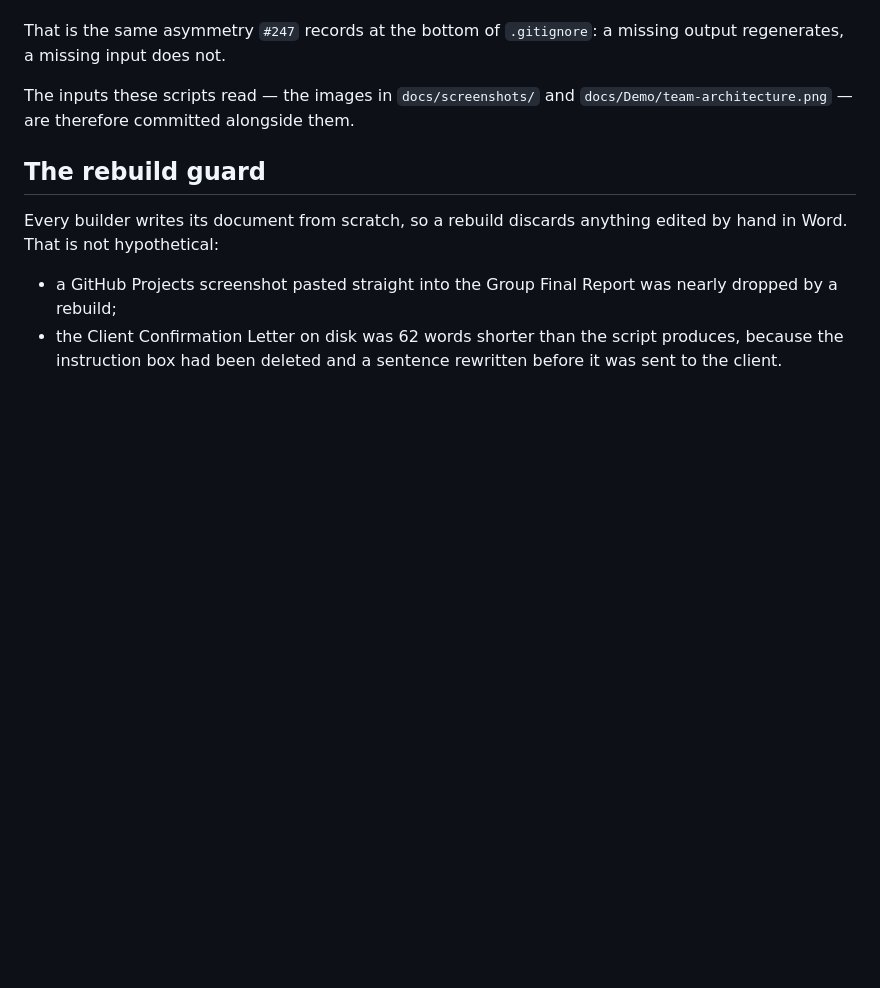
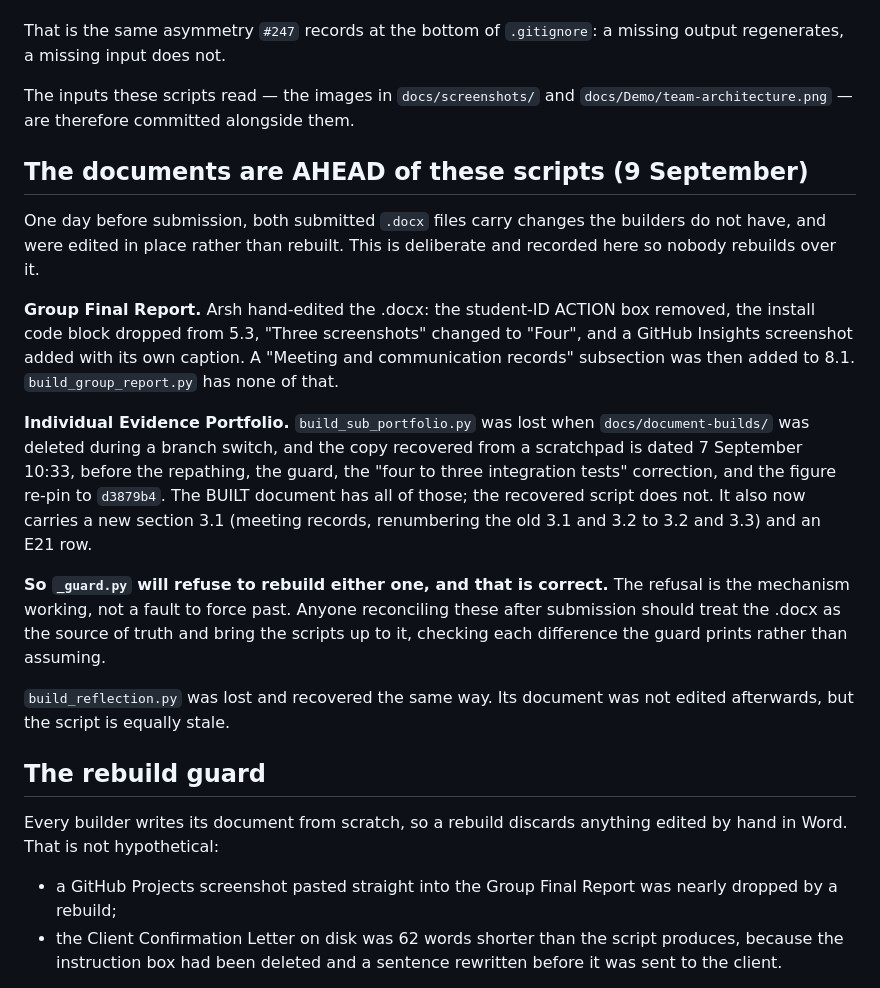
Before and after one commit to ARSH871-bot/Netwise, a Markdown page: docs/document-builds/README.md, the part around the change. Rendered like a GitHub page; blank space fills up the shorter version.

Commit message:
Record that both documents are now ahead of their builders
One day before submission, both submitted .docx files were edited in place
rather than rebuilt, and _guard.py will now refuse to rebuild either. That
refusal is correct, and this records why so nobody forces past it.

THE GROUP FINAL REPORT carries Arsh's own hand edits the builder does not
have: the student-ID ACTION box removed, the install block dropped from 5.3,
"Three screenshots" changed to "Four", and a GitHub Insights screenshot with
its caption. A meeting-records subsection has now been added to 8.1 on top.

THE EVIDENCE PORTFOLIO is worse. build_sub_portfolio.py was lost when I
deleted docs/document-builds/ during a branch switch -- the same mistake that
took Ankeet's demo script, and for the same reason: the file is gitignored,
so git checkout could not bring it back. The copy recovered from the
scratchpad is dated 7 September 10:33, before the repathing, the guard, the
four-to-three integration tests correction, and the re-pin to d3879b4.

The BUILT document has all of those and is correct; the recovered script does
not. Verified rather than assumed -- the .docx contains "three fewer",
"d3879b4", "91 reviews", "202 commits" and "110 pull requests".

So the document is the source of truth for both, and rebuilding from the
recovered script would undo a day of corrections. Reconciliation is a job for
after submission, working from the differences the guard prints.

WHAT WAS ADDED TODAY, to both documents

A meeting and communication records table: six entries covering the kick-off
post, the team contract drafted and revised after Ankeet's review, the
contract finalised, the client discussion and first design sketch, the weekly
deliverables, and the 28 July team meeting. In the portfolio it is a new
section 3.1 with an E21 index row; the old 3.1 and 3.2 became 3.2 and 3.3.

Every row NAMES where its record is held rather than carrying a bare
placeholder, so it reads as complete evidence with or without a recording
link pasted onto it. Same reasoning as the all-or-nothing student IDs: a row
saying "[link]" is broken if nobody fills it; a row saying "Teams > Netwise >
General" is true either way, and a link improves it rather than repairs it.

Nothing in the table is invented. Every date, participant and subject comes
from a Teams screenshot supplied by Arsh.

```diff
--- a/docs/document-builds/README.md
+++ b/docs/document-builds/README.md
@@ -66,6 +66,35 @@ missing output regenerates, a missing input does not.
 The inputs these scripts read — the images in `docs/screenshots/` and
 `docs/Demo/team-architecture.png` — are therefore committed alongside them.
 
+## The documents are AHEAD of these scripts (9 September)
+
+One day before submission, both submitted `.docx` files carry changes the
+builders do not have, and were edited in place rather than rebuilt. This is
+deliberate and recorded here so nobody rebuilds over it.
+
+**Group Final Report.** Arsh hand-edited the .docx: the student-ID ACTION box
+removed, the install code block dropped from 5.3, "Three screenshots" changed
+to "Four", and a GitHub Insights screenshot added with its own caption. A
+"Meeting and communication records" subsection was then added to 8.1.
+`build_group_report.py` has none of that.
+
+**Individual Evidence Portfolio.** `build_sub_portfolio.py` was lost when
+`docs/document-builds/` was deleted during a branch switch, and the copy
+recovered from a scratchpad is dated 7 September 10:33, before the repathing,
+the guard, the "four to three integration tests" correction, and the figure
+re-pin to `d3879b4`. The BUILT document has all of those; the recovered script
+does not. It also now carries a new section 3.1 (meeting records, renumbering
+the old 3.1 and 3.2 to 3.2 and 3.3) and an E21 row.
+
+**So `_guard.py` will refuse to rebuild either one, and that is correct.** The
+refusal is the mechanism working, not a fault to force past. Anyone
+reconciling these after submission should treat the .docx as the source of
+truth and bring the scripts up to it, checking each difference the guard
+prints rather than assuming.
+
+`build_reflection.py` was lost and recovered the same way. Its document was
+not edited afterwards, but the script is equally stale.
+
 ## The rebuild guard
 
 Every builder writes its document from scratch, so a rebuild discards anything
```
